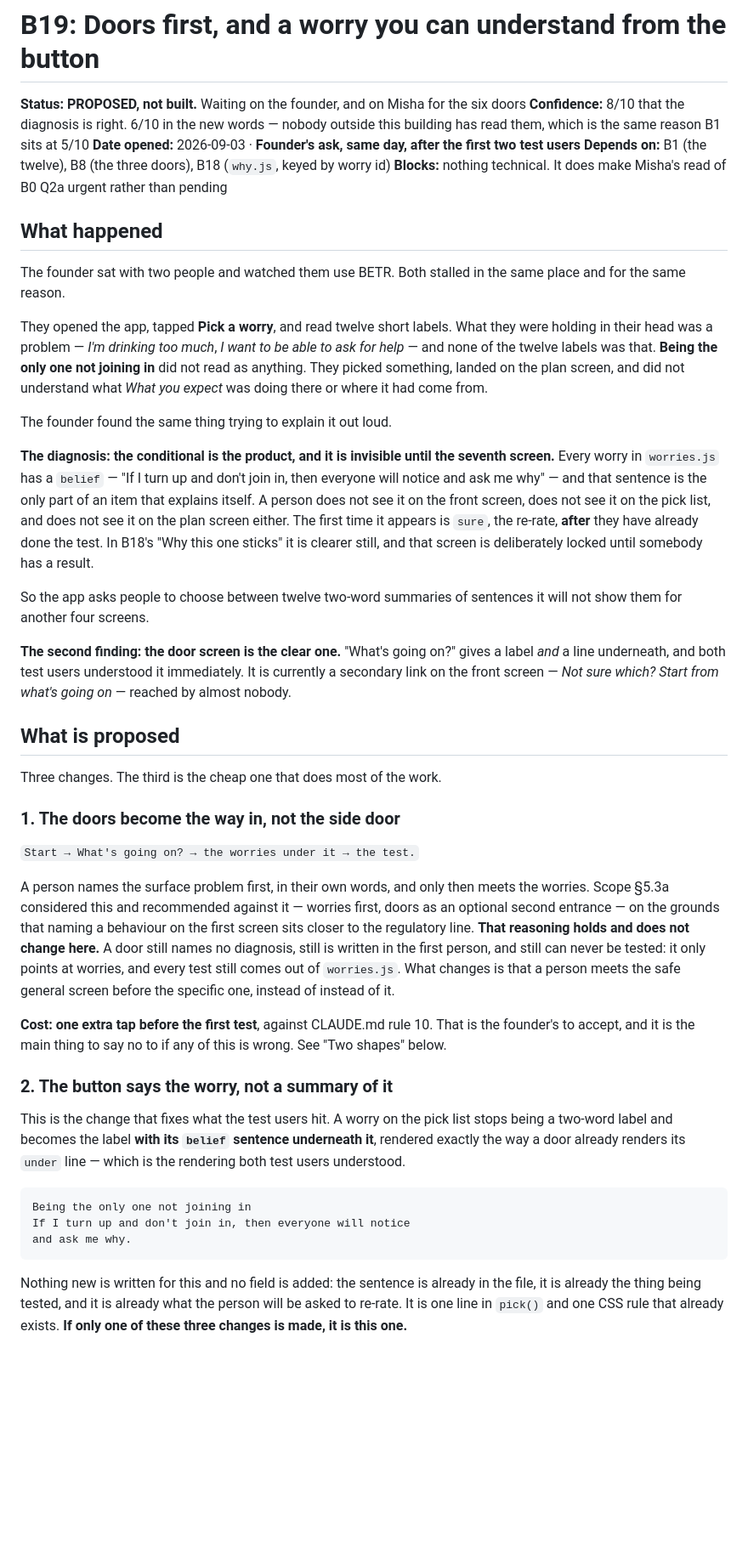
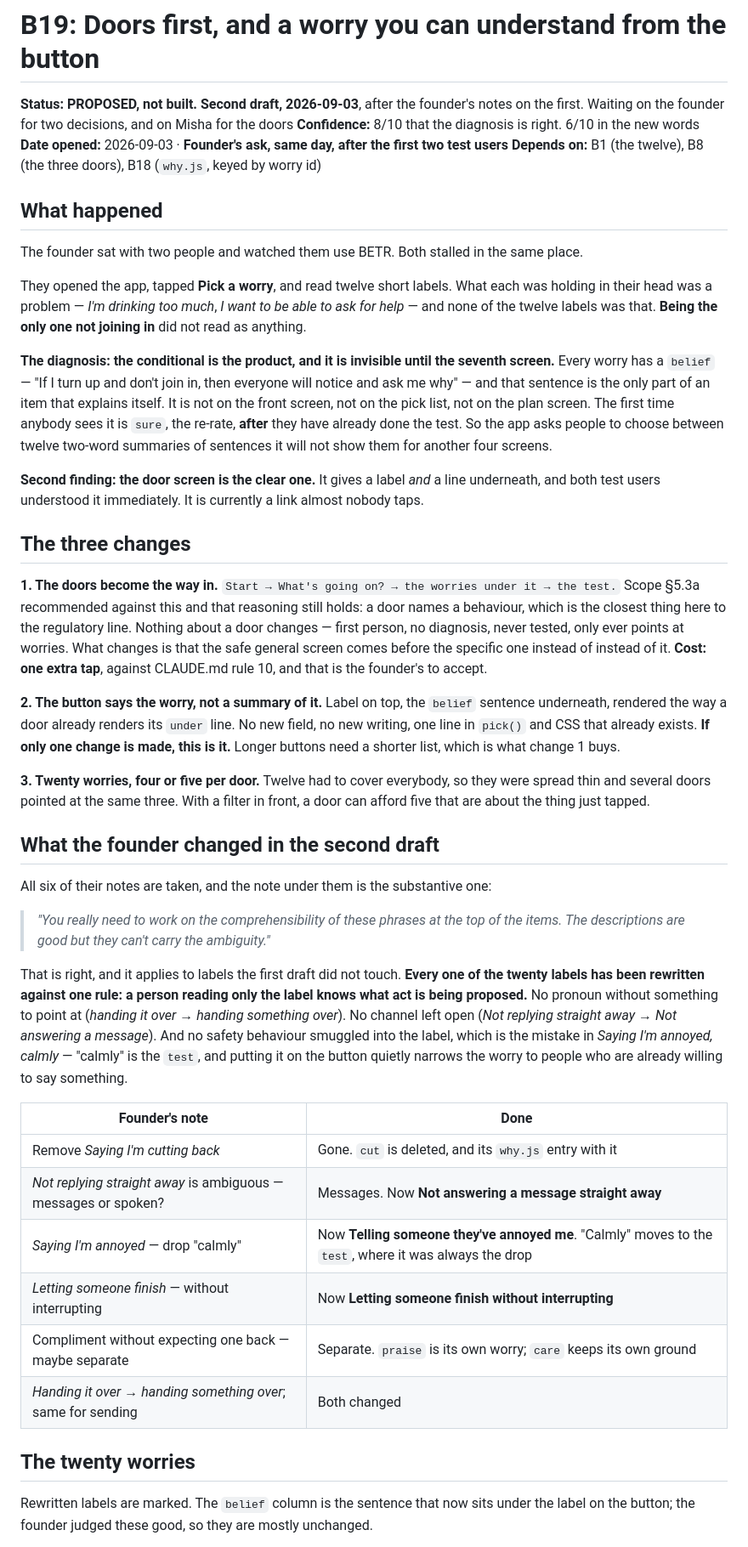
Before and after one commit to richardosborne14/betr, a Markdown page: docs/tasks/B19-doors-first.md, the part around one of its changes. Shown at 85% size. GitHub-like rendering; blank space fills up the shorter version.

```diff
--- a/docs/tasks/B19-doors-first.md
+++ b/docs/tasks/B19-doors-first.md
@@ -1,73 +1,74 @@
 # B19: Doors first, and a worry you can understand from the button
 
-**Status:** **PROPOSED, not built.** Waiting on the founder, and on Misha for the six doors
-**Confidence:** 8/10 that the diagnosis is right. 6/10 in the new words — nobody outside this
-building has read them, which is the same reason B1 sits at 5/10
+**Status:** **PROPOSED, not built. Second draft, 2026-09-03**, after the founder's notes on the
+first. Waiting on the founder for two decisions, and on Misha for the doors
+**Confidence:** 8/10 that the diagnosis is right. 6/10 in the new words
 **Date opened:** 2026-09-03 · **Founder's ask, same day, after the first two test users**
 **Depends on:** B1 (the twelve), B8 (the three doors), B18 (`why.js`, keyed by worry id)
-**Blocks:** nothing technical. It does make Misha's read of B0 Q2a urgent rather than pending
 
 ## What happened
 
-The founder sat with two people and watched them use BETR. Both stalled in the same place and
-for the same reason.
+The founder sat with two people and watched them use BETR. Both stalled in the same place.
 
-They opened the app, tapped **Pick a worry**, and read twelve short labels. What they were
+They opened the app, tapped **Pick a worry**, and read twelve short labels. What each was
 holding in their head was a problem — *I'm drinking too much*, *I want to be able to ask for
 help* — and none of the twelve labels was that. **Being the only one not joining in** did not
-read as anything. They picked something, landed on the plan screen, and did not understand
-what *What you expect* was doing there or where it had come from.
-
-The founder found the same thing trying to explain it out loud.
+read as anything.
 
 **The diagnosis: the conditional is the product, and it is invisible until the seventh screen.**
-Every worry in `worries.js` has a `belief` — "If I turn up and don't join in, then everyone
-will notice and ask me why" — and that sentence is the only part of an item that explains
-itself. A person does not see it on the front screen, does not see it on the pick list, and
-does not see it on the plan screen either. The first time it appears is `sure`, the re-rate,
-**after** they have already done the test. In B18's "Why this one sticks" it is clearer still,
-and that screen is deliberately locked until somebody has a result.
+Every worry has a `belief` — "If I turn up and don't join in, then everyone will notice and ask
+me why" — and that sentence is the only part of an item that explains itself. It is not on the
+front screen, not on the pick list, not on the plan screen. The first time anybody sees it is
+`sure`, the re-rate, **after** they have already done the test. So the app asks people to choose
+between twelve two-word summaries of sentences it will not show them for another four screens.
 
-So the app asks people to choose between twelve two-word summaries of sentences it will not
-show them for another four screens.
+**Second finding: the door screen is the clear one.** It gives a label *and* a line underneath,
+and both test users understood it immediately. It is currently a link almost nobody taps.
 
-**The second finding: the door screen is the clear one.** "What's going on?" gives a label
-*and* a line underneath, and both test users understood it immediately. It is currently a
-secondary link on the front screen — *Not sure which? Start from what's going on* — reached by
-almost nobody.
+## The three changes
 
-## What is proposed
+**1. The doors become the way in.** `Start → What's going on? → the worries under it → the test.`
+Scope §5.3a recommended against this and that reasoning still holds: a door names a behaviour,
+which is the closest thing here to the regulatory line. Nothing about a door changes — first
+person, no diagnosis, never tested, only ever points at worries. What changes is that the safe
+general screen comes before the specific one instead of instead of it. **Cost: one extra tap**,
+against CLAUDE.md rule 10, and that is the founder's to accept.
 
-Three changes. The third is the cheap one that does most of the work.
+**2. The button says the worry, not a summary of it.** Label on top, the `belief` sentence
+underneath, rendered the way a door already renders its `under` line. No new field, no new
+writing, one line in `pick()` and CSS that already exists. **If only one change is made, this is
+it.** Longer buttons need a shorter list, which is what change 1 buys.
 
-### 1. The doors become the way in, not the side door
+**3. Twenty worries, four or five per door.** Twelve had to cover everybody, so they were spread
+thin and several doors pointed at the same three. With a filter in front, a door can afford five
+that are about the thing just tapped.
 
-`Start → What's going on? → the worries under it → the test.`
+## What the founder changed in the second draft
 
-A person names the surface problem first, in their own words, and only then meets the worries.
-Scope §5.3a considered this and recommended against it — worries first, doors as an optional
-second entrance — on the grounds that naming a behaviour on the first screen sits closer to
-the regulatory line. **That reasoning holds and does not change here.** A door still names no
-diagnosis, still is written in the first person, and still can never be tested: it only points
-at worries, and every test still comes out of `worries.js`. What changes is that a person meets
-the safe general screen before the specific one, instead of instead of it.
+All six of their notes are taken, and the note under them is the substantive one:
 
-**Cost: one extra tap before the first test**, against CLAUDE.md rule 10. That is the founder's
-to accept, and it is the main thing to say no to if any of this is wrong. See "Two shapes" below.
+> *"You really need to work on the comprehensibility of these phrases at the top of the items.
+> The descriptions are good but they can't carry the ambiguity."*
 
-### 2. The button says the worry, not a summary of it
+That is right, and it applies to labels the first draft did not touch. **Every one of the twenty
+labels has been rewritten against one rule: a person reading only the label knows what act is
+being proposed.** No pronoun without something to point at (*handing it over* → *handing
+something over*). No channel left open (*Not replying straight away* → *Not answering a
+message*). And no safety behaviour smuggled into the label, which is the mistake in *Saying I'm
+annoyed, calmly* — "calmly" is the `test`, and putting it on the button quietly narrows the
+worry to people who are already willing to say something.
 
-This is the change that fixes what the test users hit. A worry on the pick list stops being a
-two-word label and becomes the label **with its `belief` sentence underneath it**, rendered
-exactly the way a door already renders its `under` line — which is the rendering both test
-users understood.
+| Founder's note | Done |
+| --- | --- |
+| Remove *Saying I'm cutting back* | Gone. `cut` is deleted, and its `why.js` entry with it |
+| *Not replying straight away* is ambiguous — messages or spoken? | Messages. Now **Not answering a message straight away** |
+| *Saying I'm annoyed* — drop "calmly" | Now **Telling someone they've annoyed me**. "Calmly" moves to the `test`, where it was always the drop |
+| *Letting someone finish* — without interrupting | Now **Letting someone finish without interrupting** |
+| Compliment without expecting one back — maybe separate | Separate. `praise` is its own worry; `care` keeps its own ground |
+| *Handing it over* → *handing something over*; same for sending | Both changed |
 
-    Being the only one not joining in
-    If I turn up and don't join in, then everyone will notice
-    and ask me why.
+## The twenty worries
 
-Nothing new is written for this and no field is added: the sentence is already in the file, it
-is already the thing being tested, and it is already what the person will be asked to re-rate.
-It is one line in `pick()` and one CSS rule that already exists. **If only one of these three
-changes is made, it is this one.**
+Rewritten labels are marked. The `belief` column is the sentence that now sits under the label
+on the button; the founder judged these good, so they are mostly unchanged.
 
```
Also changed, not shown: other parts of docs/tasks/B19-doors-first.md (+128 -157 lines).
